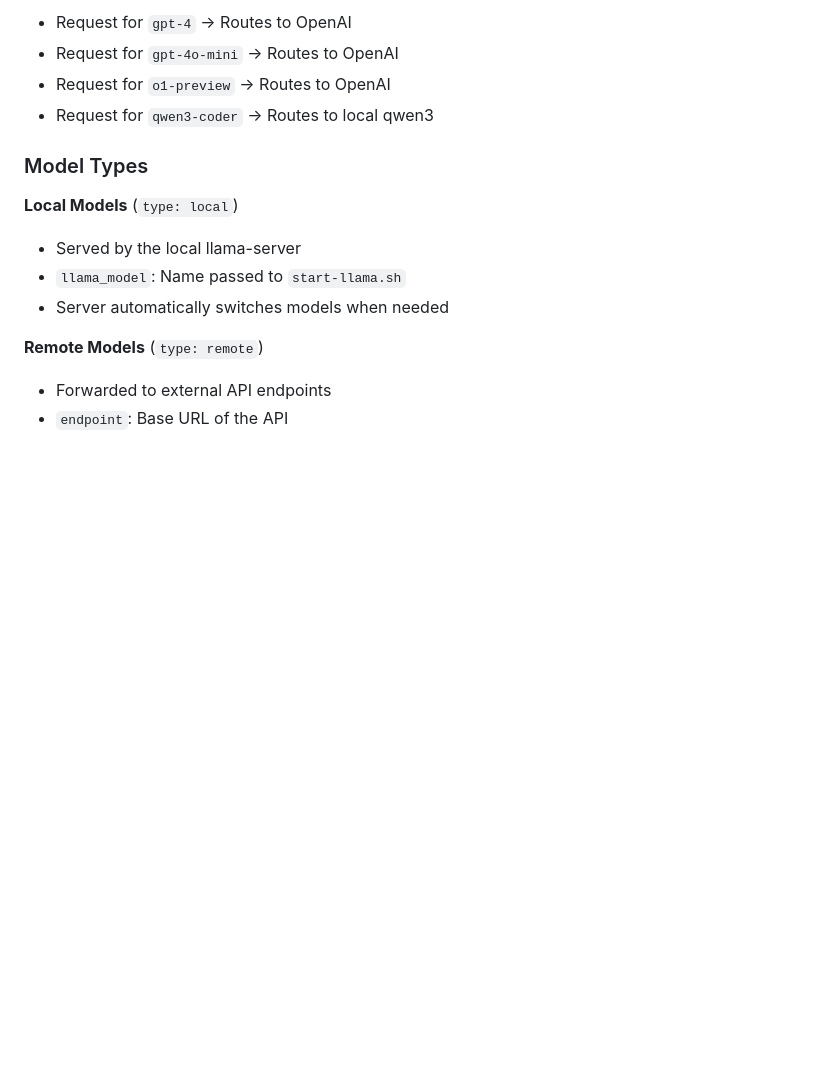
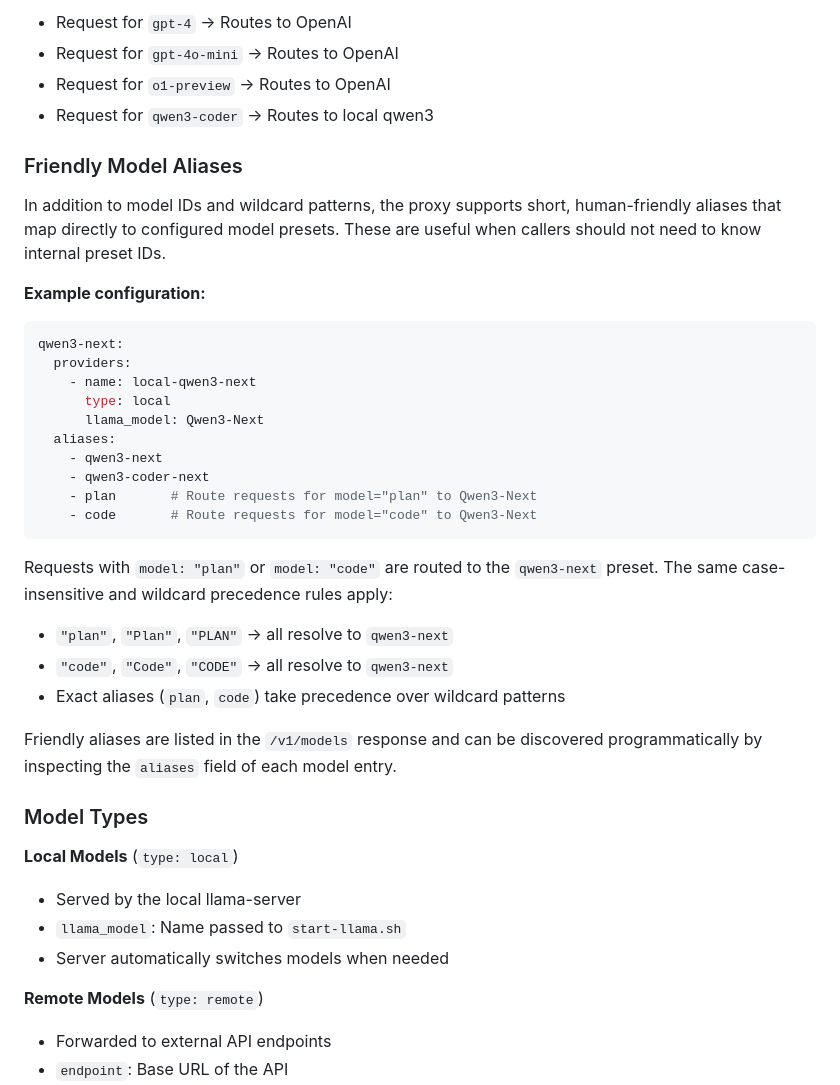
Before and after one commit to SorraTheOrc/llm-manager, a Markdown page: proxy/README.md, the part around the change. Drawn GitHub-style; blank space fills up the shorter version.

````diff
--- a/proxy/README.md
+++ b/proxy/README.md
@@ -199,6 +199,36 @@ openai:
 - Request for `gpt-4o-mini` → Routes to OpenAI
 - Request for `o1-preview` → Routes to OpenAI
 - Request for `qwen3-coder` → Routes to local qwen3
+
+### Friendly Model Aliases
+
+In addition to model IDs and wildcard patterns, the proxy supports short,
+human-friendly aliases that map directly to configured model presets.
+These are useful when callers should not need to know internal preset IDs.
+
+**Example configuration:**
+```yaml
+qwen3-next:
+  providers:
+    - name: local-qwen3-next
+      type: local
+      llama_model: Qwen3-Next
+  aliases:
+    - qwen3-next
+    - qwen3-coder-next
+    - plan       # Route requests for model="plan" to Qwen3-Next
+    - code       # Route requests for model="code" to Qwen3-Next
+```
+
+Requests with `model: "plan"` or `model: "code"` are routed to the `qwen3-next`
+preset. The same case-insensitive and wildcard precedence rules apply:
+
+- `"plan"`, `"Plan"`, `"PLAN"` → all resolve to `qwen3-next`
+- `"code"`, `"Code"`, `"CODE"` → all resolve to `qwen3-next`
+- Exact aliases (`plan`, `code`) take precedence over wildcard patterns
+
+Friendly aliases are listed in the `/v1/models` response and can be discovered
+programmatically by inspecting the `aliases` field of each model entry.
 
 ### Model Types
 
````
Also changed, not shown: proxy/MODEL_ADD.md (+20 -8 lines).
